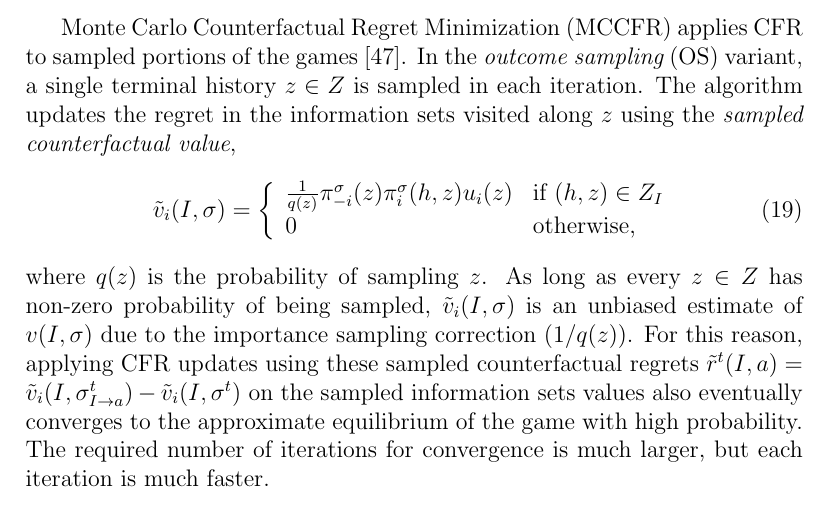
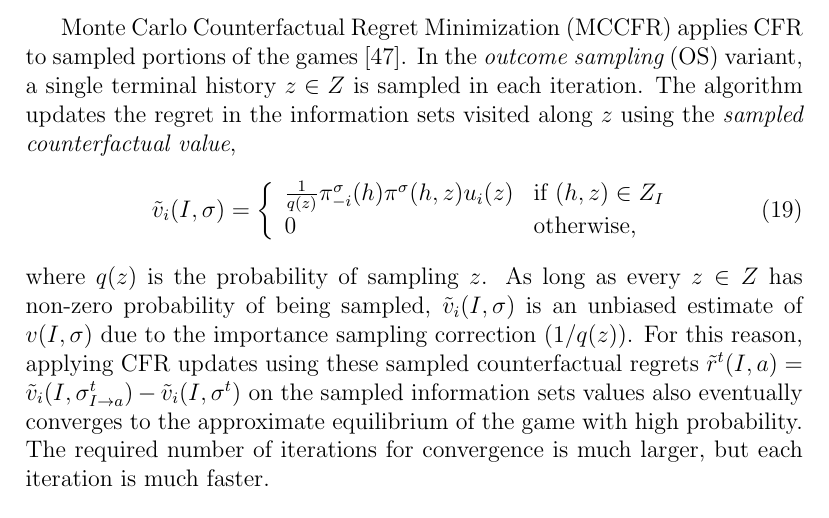
Before and after one commit to lanctot/sm-journal, a LaTeX paper (sm-journal.tex, which reads offline.tex): part of page 26 of 68, cut so that both start at the same text. Compiled offline with pdfLaTeX.

Commit message:
fixed OOS equations

```diff
--- a/offline.tex
+++ b/offline.tex
@@ -499,7 +499,7 @@ The algorithm updates the regret in the information sets visited along $z$ using
 \begin{equation}
 \tilde{v}_i(I,\sigma) = \left\{
 \begin{array}{ll}
-\frac{1}{q(z)} \pi^{\sigma}_{-i}(z) \pi^{\sigma}_{i}(h,z) u_i(z) & \mbox{if } (h,z) \in Z_I\\
+\frac{1}{q(z)} \pi^{\sigma}_{-i}(h) \pi^{\sigma}(h,z) u_i(z) & \mbox{if } (h,z) \in Z_I\\
 0  & \mbox{otherwise,}
 \end{array} \right.
 \label{eq:scv}
```
